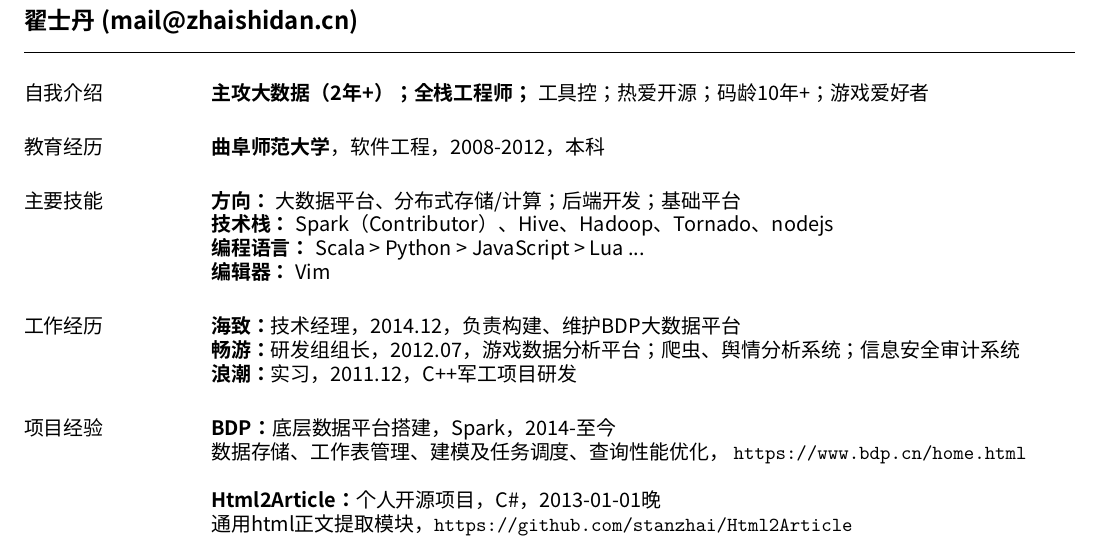
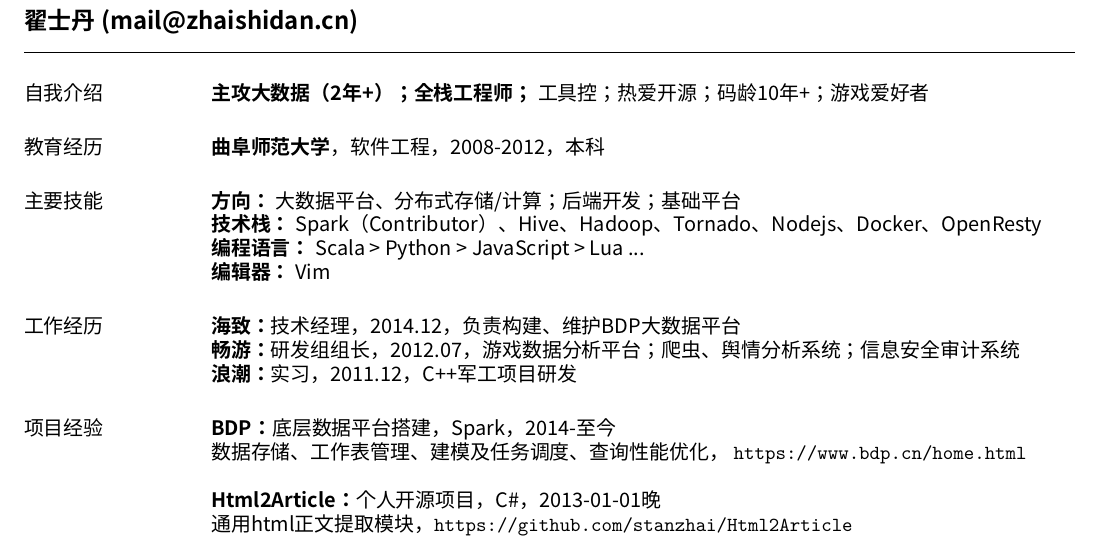
Before and after one commit to stanzhai/resume, a LaTeX CV (resume.tex): part of the page, cut so that both start at the same text. Compiled offline with XeLaTeX; a missing font is replaced by an installed copy or a similar font.

Commit message:
add docker, openresty

```diff
--- a/resume.tex
+++ b/resume.tex
@@ -30,7 +30,7 @@
 
 \section{\sc 主要技能}
 \textbf{方向：} 大数据平台、分布式存储/计算；后端开发；基础平台 \\
-\textbf{技术栈：} Spark（Contributor）、Hive、Hadoop、Tornado、nodejs \\
+\textbf{技术栈：} Spark（Contributor）、Hive、Hadoop、Tornado、Nodejs、Docker、OpenResty \\
 \textbf{编程语言：} Scala > Python > JavaScript > Lua ... \\
 \textbf{编辑器：} Vim
 
```
